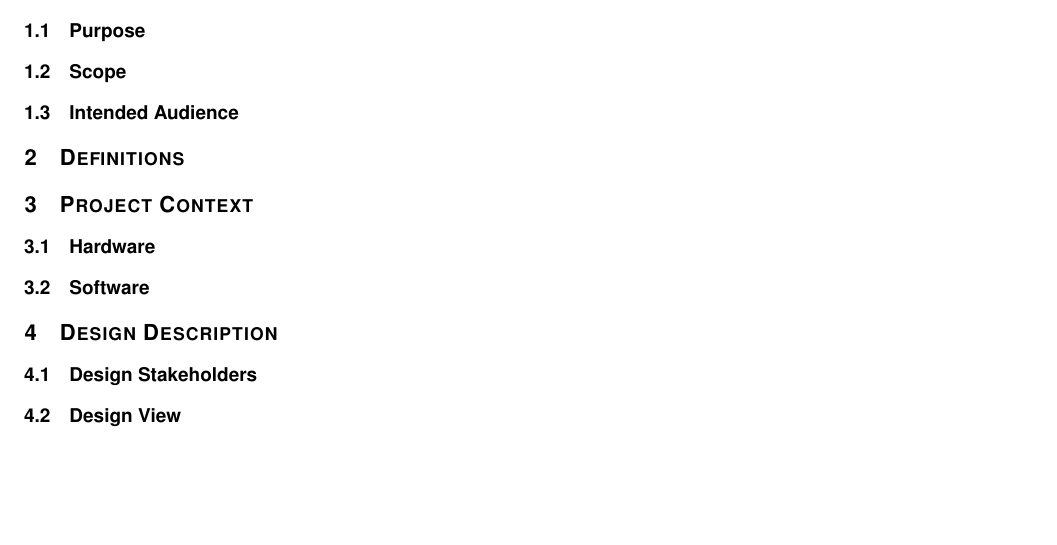
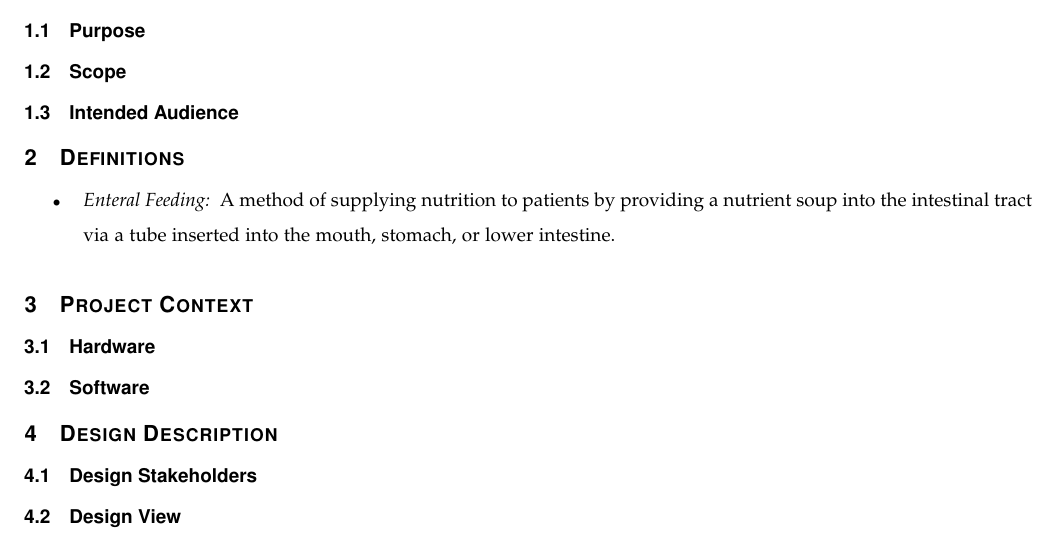
Before and after one commit to parkerokonek/enteral-feeding, a LaTeX paper (docs/design/design.tex): part of page 4 of 7, cut so that both start at the same text, the shorter picture padded with empty space. Compiled offline with pdfLaTeX.

Commit message:
Enteral feeding definition

```diff
--- a/docs/design/design.tex
+++ b/docs/design/design.tex
@@ -73,7 +73,9 @@
 \subsection{Scope}
 \subsection{Intended Audience}
 \section{Definitions}
-%enteral feeding
+\begin{itemize}
+    \item \textit{Enteral Feeding: } A method of supplying nutrition to patients by providing a nutrient soup into the intestinal tract via a tube inserted into the mouth, stomach, or lower intestine.
+\end{itemize}
 %other weird words?
 %etc.
 
```
Also changed, not shown: docs/design/design.tex (4 more changed lines).
